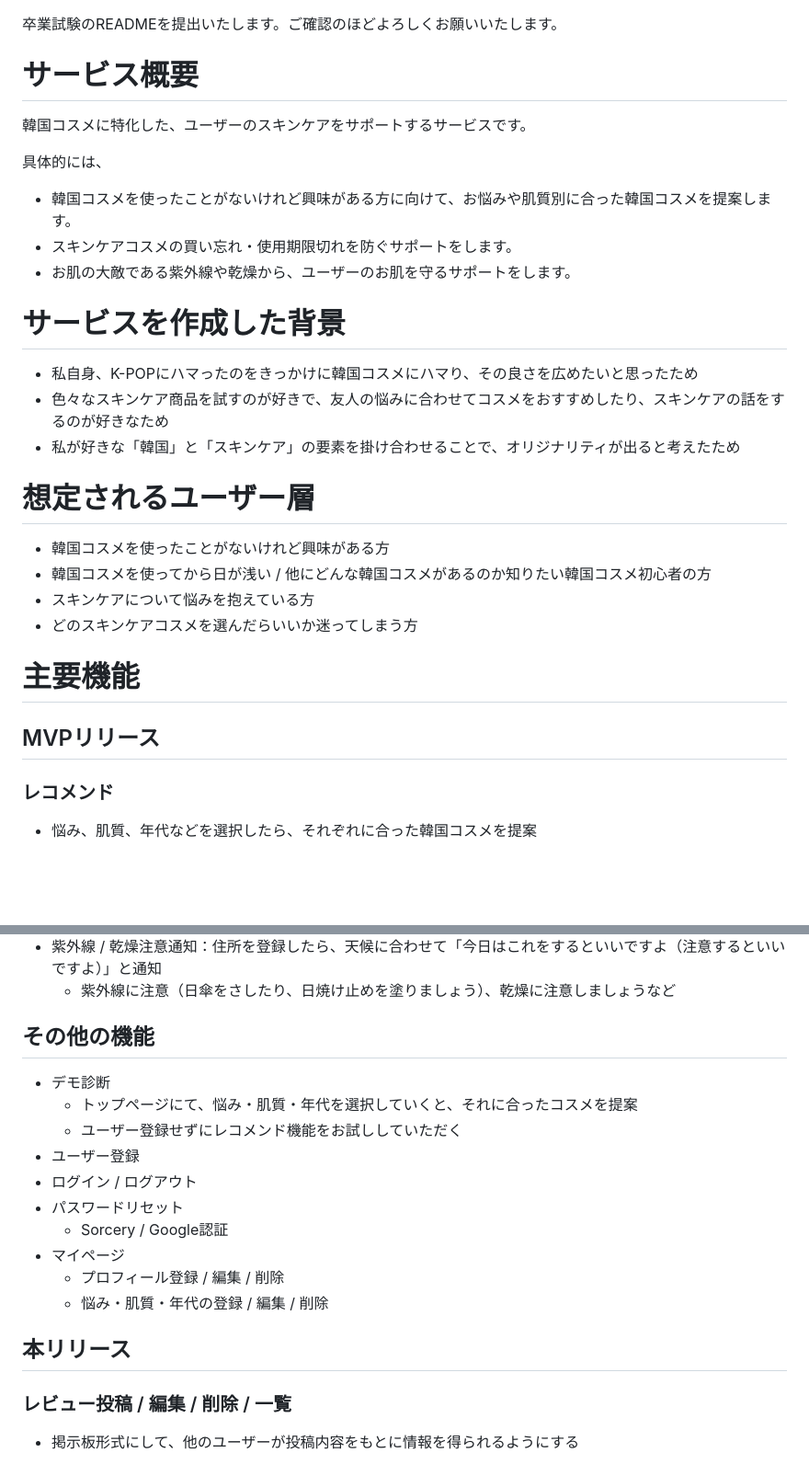
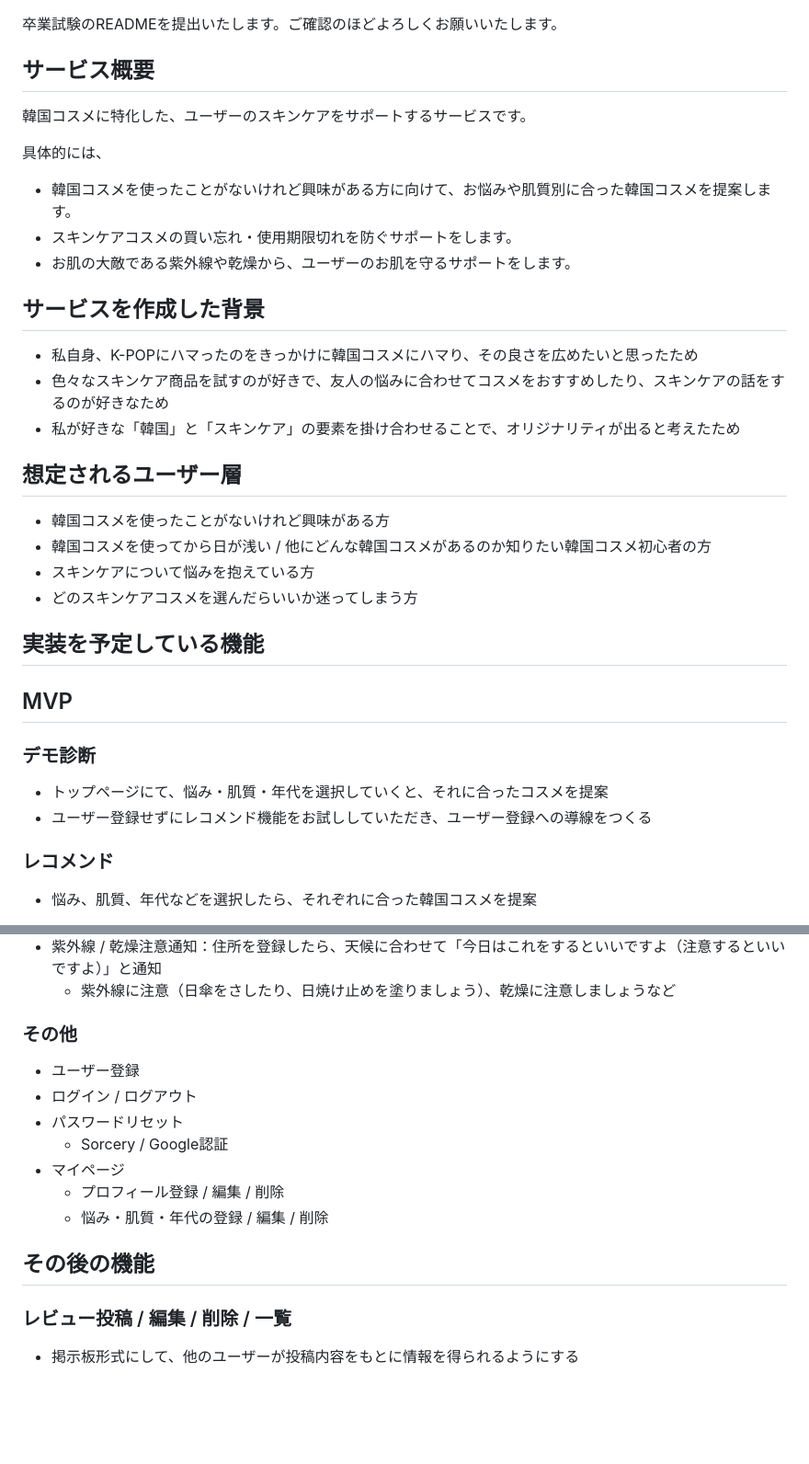
Before and after one commit to rk0325/korecare, a Markdown page: README.md, 2 parts joined by grey strips. Shown: that part at 92% size. Drawn GitHub-style; blank space fills up the shorter version.

```diff
--- a/README.md
+++ b/README.md
@@ -1,6 +1,6 @@
 卒業試験のREADMEを提出いたします。ご確認のほどよろしくお願いいたします。
 
-# サービス概要
+## サービス概要
 韓国コスメに特化した、ユーザーのスキンケアをサポートするサービスです。
 
 具体的には、
@@ -8,19 +8,23 @@
 - スキンケアコスメの買い忘れ・使用期限切れを防ぐサポートをします。
 - お肌の大敵である紫外線や乾燥から、ユーザーのお肌を守るサポートをします。
 
-# サービスを作成した背景
+## サービスを作成した背景
 - 私自身、K-POPにハマったのをきっかけに韓国コスメにハマり、その良さを広めたいと思ったため
 - 色々なスキンケア商品を試すのが好きで、友人の悩みに合わせてコスメをおすすめしたり、スキンケアの話をするのが好きなため
 - 私が好きな「韓国」と「スキンケア」の要素を掛け合わせることで、オリジナリティが出ると考えたため
 
-# 想定されるユーザー層
+## 想定されるユーザー層
 - 韓国コスメを使ったことがないけれど興味がある方
 - 韓国コスメを使ってから日が浅い / 他にどんな韓国コスメがあるのか知りたい韓国コスメ初心者の方
 - スキンケアについて悩みを抱えている方
 - どのスキンケアコスメを選んだらいいか迷ってしまう方
 
-# 主要機能
-## MVPリリース
+## 実装を予定している機能
+## MVP
+### デモ診断
+  - トップページにて、悩み・肌質・年代を選択していくと、それに合ったコスメを提案
+  - ユーザー登録せずにレコメンド機能をお試ししていただき、ユーザー登録への導線をつくる
+
 ### レコメンド
 - 悩み、肌質、年代などを選択したら、それぞれに合った韓国コスメを提案
   - 悩み…乾燥、美白、ニキビ、毛穴など
@@ -40,10 +44,7 @@
 - 紫外線 / 乾燥注意通知：住所を登録したら、天候に合わせて「今日はこれをするといいですよ（注意するといいですよ）」と通知
   - 紫外線に注意（日傘をさしたり、日焼け止めを塗りましょう）、乾燥に注意しましょうなど
 
-## その他の機能
-- デモ診断
-  - トップページにて、悩み・肌質・年代を選択していくと、それに合ったコスメを提案
-  - ユーザー登録せずにレコメンド機能をお試ししていただく
+### その他
 - ユーザー登録
 - ログイン / ログアウト
 - パスワードリセット
@@ -52,7 +53,7 @@
   - プロフィール登録 / 編集 / 削除
   - 悩み・肌質・年代の登録 / 編集 / 削除
 
-## 本リリース
+## その後の機能
 ### レビュー投稿 / 編集 / 削除 / 一覧
 - 掲示板形式にして、他のユーザーが投稿内容をもとに情報を得られるようにする
 - 投稿内に商品リンクを貼り、直接購入できるようにする
```
Also changed, not shown: other parts of README.md (+1 -1 lines).
